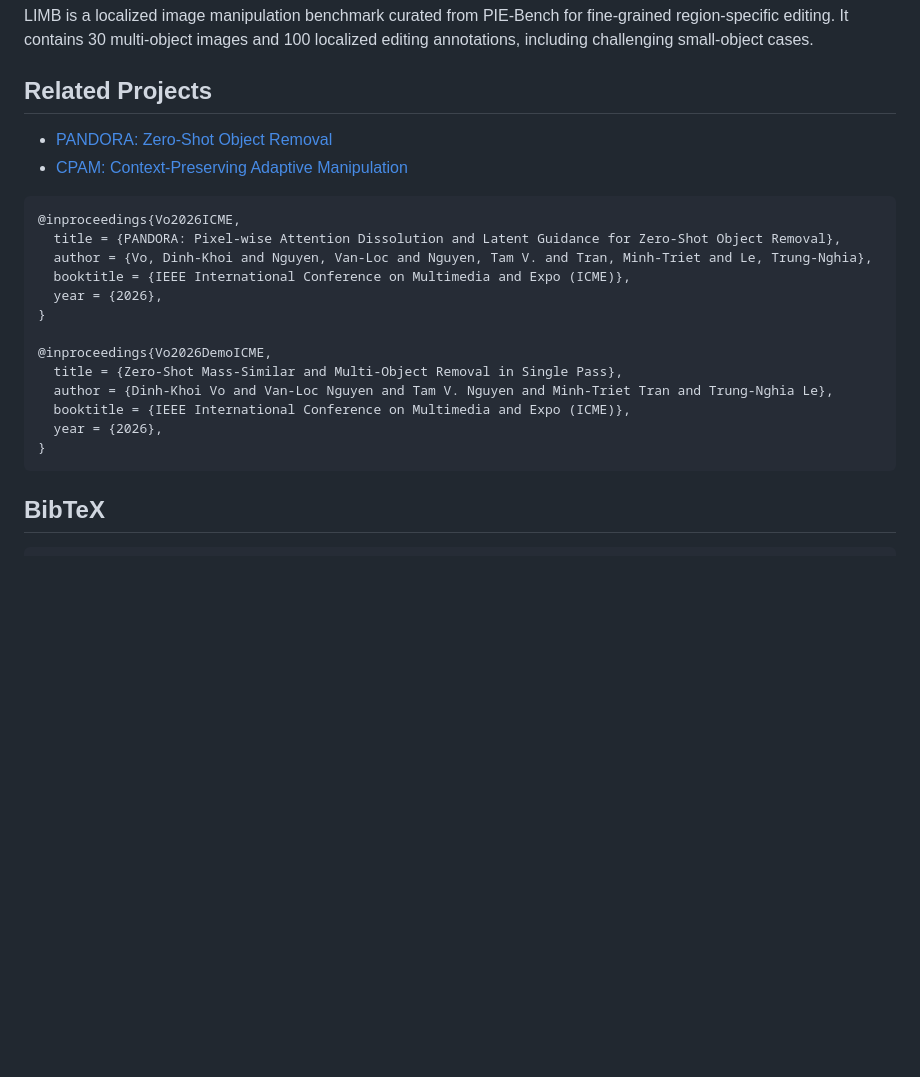
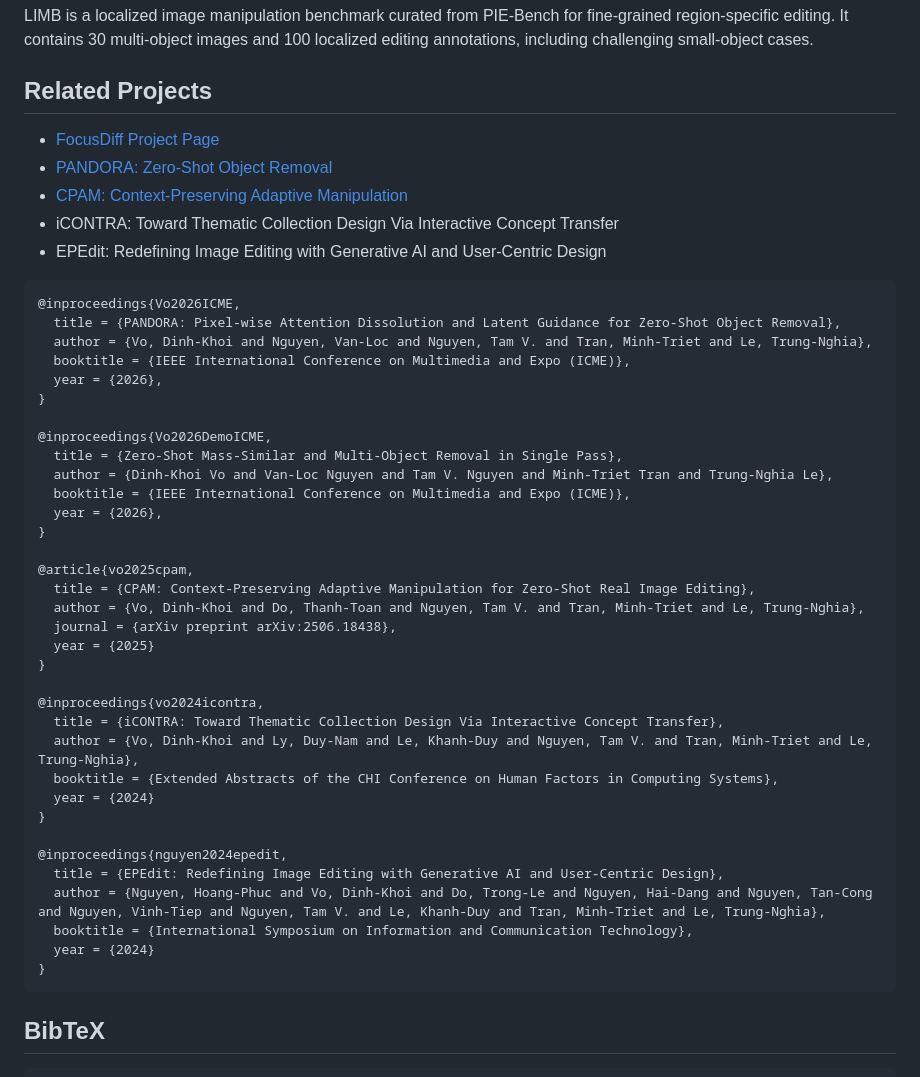
Before and after one commit to vdkhoi20/FocusDiff, a Markdown page: README.md, the part around the change. Rendered like a GitHub page; blank space fills up the shorter version.

Commit message:
Expand README related project citations

````diff
--- a/README.md
+++ b/README.md
@@ -91,8 +91,11 @@ LIMB is a localized image manipulation benchmark curated from PIE-Bench for fine
 
 ## Related Projects
 
+- [FocusDiff Project Page](https://vdkhoi20.github.io/FocusDiff/)
 - [PANDORA: Zero-Shot Object Removal](https://vdkhoi20.github.io/PANDORA/)
 - [CPAM: Context-Preserving Adaptive Manipulation](https://vdkhoi20.github.io/CPAM/)
+- iCONTRA: Toward Thematic Collection Design Via Interactive Concept Transfer
+- EPEdit: Redefining Image Editing with Generative AI and User-Centric Design
 
 ```bibtex
 @inproceedings{Vo2026ICME,
@@ -108,6 +111,27 @@ LIMB is a localized image manipulation benchmark curated from PIE-Bench for fine
   booktitle = {IEEE International Conference on Multimedia and Expo (ICME)},
   year = {2026},
 }
+
+@article{vo2025cpam,
+  title = {CPAM: Context-Preserving Adaptive Manipulation for Zero-Shot Real Image Editing},
+  author = {Vo, Dinh-Khoi and Do, Thanh-Toan and Nguyen, Tam V. and Tran, Minh-Triet and Le, Trung-Nghia},
+  journal = {arXiv preprint arXiv:2506.18438},
+  year = {2025}
+}
+
+@inproceedings{vo2024icontra,
+  title = {iCONTRA: Toward Thematic Collection Design Via Interactive Concept Transfer},
+  author = {Vo, Dinh-Khoi and Ly, Duy-Nam and Le, Khanh-Duy and Nguyen, Tam V. and Tran, Minh-Triet and Le, Trung-Nghia},
+  booktitle = {Extended Abstracts of the CHI Conference on Human Factors in Computing Systems},
+  year = {2024}
+}
+
+@inproceedings{nguyen2024epedit,
+  title = {EPEdit: Redefining Image Editing with Generative AI and User-Centric Design},
+  author = {Nguyen, Hoang-Phuc and Vo, Dinh-Khoi and Do, Trong-Le and Nguyen, Hai-Dang and Nguyen, Tan-Cong and Nguyen, Vinh-Tiep and Nguyen, Tam V. and Le, Khanh-Duy and Tran, Minh-Triet and Le, Trung-Nghia},
+  booktitle = {International Symposium on Information and Communication Technology},
+  year = {2024}
+}
 ```
 
 ## BibTeX
````
